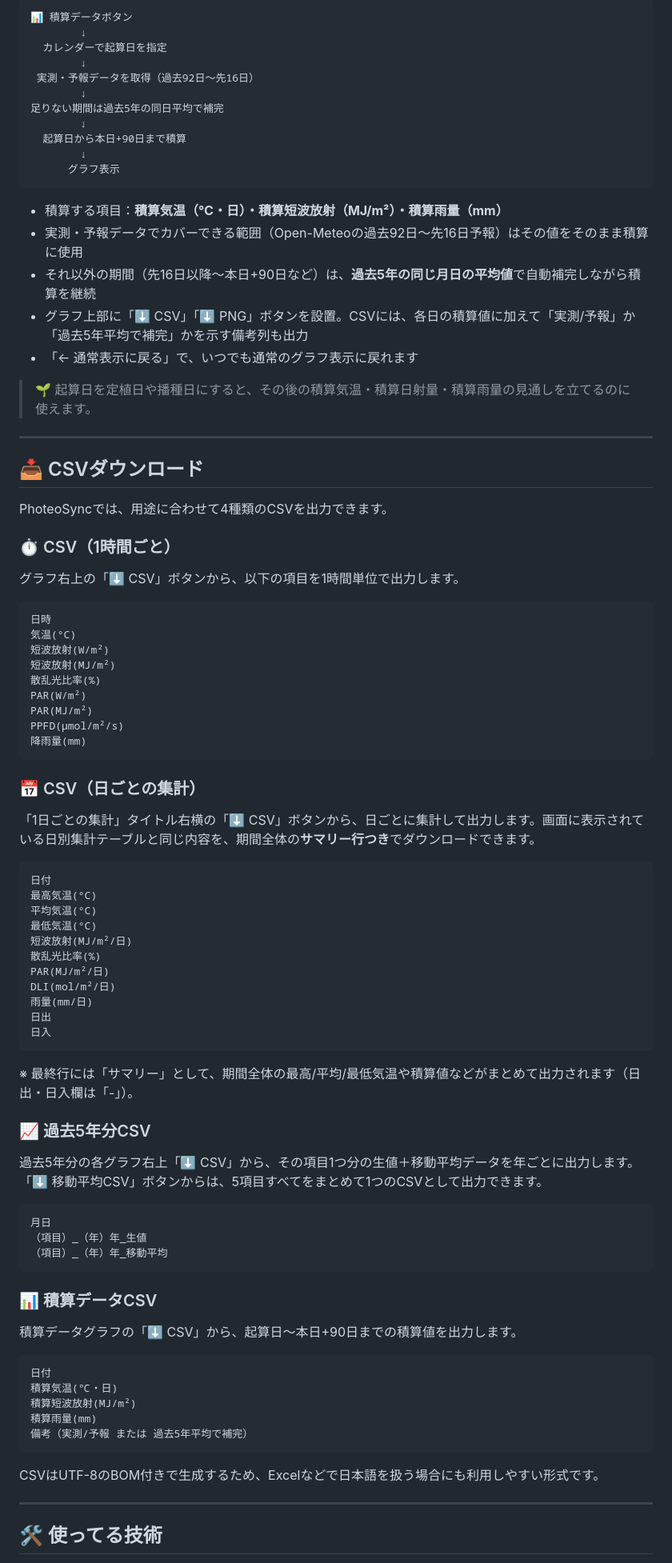
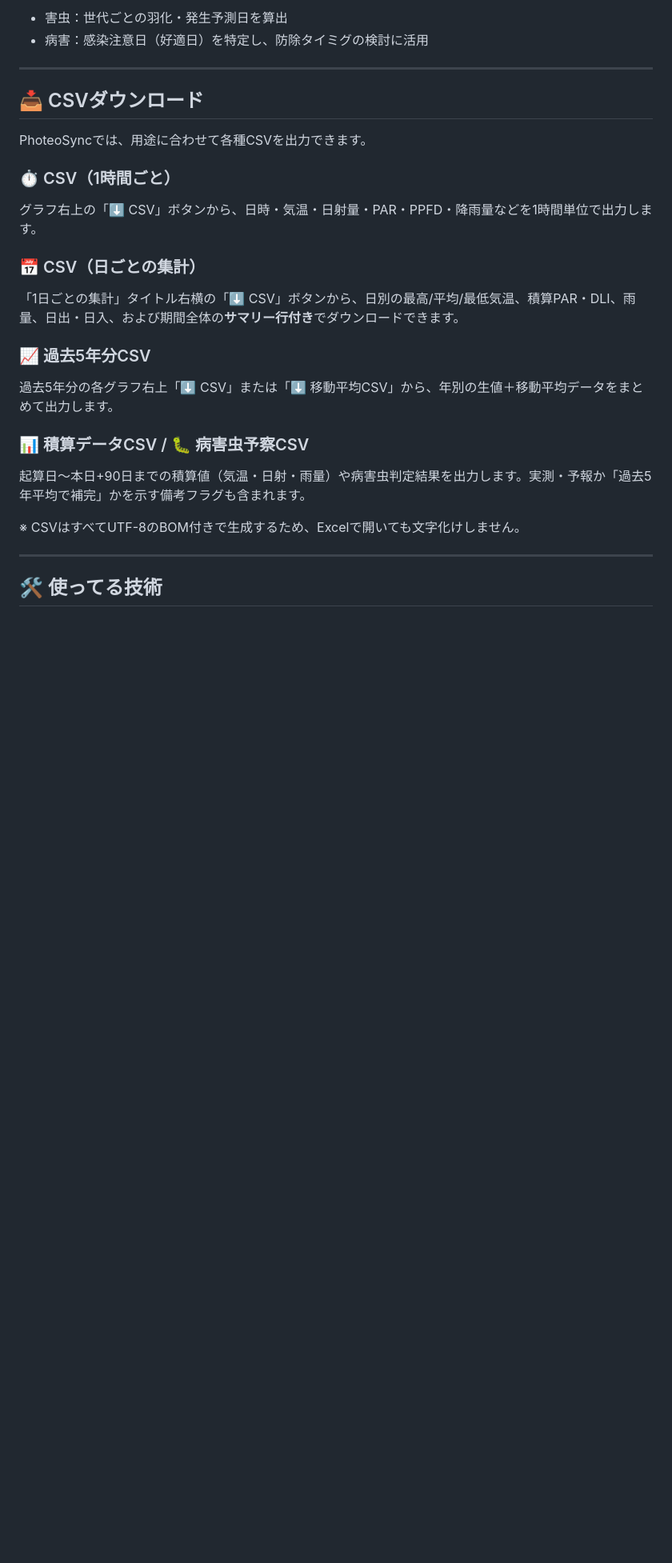
Before and after one commit to y-ookuma/PhoteoSync, a Markdown page: README.md, the part around one of its changes. Shown at 80% size. Drawn GitHub-style; blank space fills up the shorter version.

````diff
--- a/README.md
+++ b/README.md
@@ -301,90 +291,29 @@ MJ/m²（1時間分） = W/m² × 0.0036
-```text
-📊 積算データボタン
-        ↓
-  カレンダーで起算日を指定
-        ↓
- 実測・予報データを取得（過去92日〜先16日）
-        ↓
-足りない期間は過去5年の同日平均で補完
-        ↓
-  起算日から本日+90日まで積算
-        ↓
-      グラフ表示
-```
-
-* 積算する項目：**積算気温（℃・日）・積算短波放射（MJ/m²）・積算雨量（mm）**
-* 実測・予報データでカバーできる範囲（Open-Meteoの過去92日〜先16日予報）はその値をそのまま積算に使用
-* それ以外の期間（先16日以降〜本日+90日など）は、**過去5年の同じ月日の平均値**で自動補完しながら積算を継続
-* グラフ上部に「⬇ CSV」「⬇ PNG」ボタンを設置。CSVには、各日の積算値に加えて「実測/予報」か「過去5年平均で補完」かを示す備考列も出力
-* 「← 通常表示に戻る」で、いつでも通常のグラフ表示に戻れます
-
-> 🌱 起算日を定植日や播種日にすると、その後の積算気温・積算日射量・積算雨量の見通しを立てるのに使えます。
+* 害虫：世代ごとの羽化・発生予測日を算出
+* 病害：感染注意日（好適日）を特定し、防除タイミグの検討に活用
 
 ---
 
 ## 📥 CSVダウンロード
 
-PhoteoSyncでは、用途に合わせて4種類のCSVを出力できます。
+PhoteoSyncでは、用途に合わせて各種CSVを出力できます。
 
 ### ⏱️ CSV（1時間ごと）
 
-グラフ右上の「⬇ CSV」ボタンから、以下の項目を1時間単位で出力します。
-
-```text
-日時
-気温(°C)
-短波放射(W/m²)
-短波放射(MJ/m²)
-散乱光比率(%)
-PAR(W/m²)
-PAR(MJ/m²)
-PPFD(μmol/m²/s)
-降雨量(mm)
-```
+グラフ右上の「⬇ CSV」ボタンから、日時・気温・日射量・PAR・PPFD・降雨量などを1時間単位で出力します。
 
 ### 📅 CSV（日ごとの集計）
 
-「1日ごとの集計」タイトル右横の「⬇ CSV」ボタンから、日ごとに集計して出力します。画面に表示されている日別集計テーブルと同じ内容を、期間全体の**サマリー行つき**でダウンロードできます。
-
-```text
-日付
-最高気温(°C)
-平均気温(°C)
-最低気温(°C)
-短波放射(MJ/m²/日)
-散乱光比率(%)
-PAR(MJ/m²/日)
-DLI(mol/m²/日)
-雨量(mm/日)
-日出
-日入
-```
-
-※ 最終行には「サマリー」として、期間全体の最高/平均/最低気温や積算値などがまとめて出力されます（日出・日入欄は「-」）。
+「1日ごとの集計」タイトル右横の「⬇ CSV」ボタンから、日別の最高/平均/最低気温、積算PAR・DLI、雨量、日出・日入、および期間全体の**サマリー行付き**でダウンロードできます。
 
 ### 📈 過去5年分CSV
 
-過去5年分の各グラフ右上「⬇ CSV」から、その項目1つ分の生値＋移動平均データを年ごとに出力します。「⬇ 移動平均CSV」ボタンからは、5項目すべてをまとめて1つのCSVとして出力できます。
+過去5年分の各グラフ右上「⬇ CSV」または「⬇ 移動平均CSV」から、年別の生値＋移動平均データをまとめて出力します。
 
-```text
-月日
-（項目）_（年）年_生値
-（項目）_（年）年_移動平均
-```
+### 📊 積算データCSV / 🐛 病害虫予察CSV
 
-### 📊 積算データCSV
+起算日〜本日+90日までの積算値（気温・日射・雨量）や病害虫判定結果を出力します。実測・予報か「過去5年平均で補完」かを示す備考フラグも含まれます。
 
-積算データグラフの「⬇ CSV」から、起算日〜本日+90日までの積算値を出力します。
-
-```text
-日付
-積算気温(℃・日)
-積算短波放射(MJ/m²)
-積算雨量(mm)
-備考（実測/予報 または 過去5年平均で補完）
-```
-
-CSVはUTF-8のBOM付きで生成するため、Excelなどで日本語を扱う場合にも利用しやすい形式です。
+※ CSVはすべてUTF-8のBOM付きで生成するため、Excelで開いても文字化けしません。
 
 ---
 
````
Also changed, not shown: other parts of README.md (+122 -145 lines).
